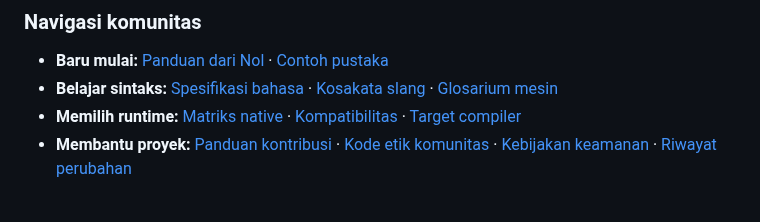
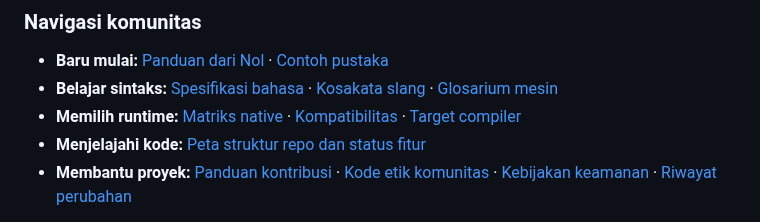
Before and after one commit to rllibo833-sudo/pusingcuk, a Markdown page: README.md, the part around the change. Drawn GitHub-style.

Commit message:
docs: link repository structure guide from README

```diff
--- a/README.md
+++ b/README.md
@@ -17,6 +17,7 @@ Versi: 0.4-dev.
 - **Baru mulai:** [Panduan dari Nol](docs/PEMULA.md) · [Contoh pustaka](library/README.md)
 - **Belajar sintaks:** [Spesifikasi bahasa](SPEC.md) · [Kosakata slang](docs/KOSAKATA_GENZ.md) · [Glosarium mesin](library/kosakata.json)
 - **Memilih runtime:** [Matriks native](docs/NATIVE_RUNTIME.md) · [Kompatibilitas](docs/COMPATIBILITY.md) · [Target compiler](docs/COMPILER_TARGETS.md)
+- **Menjelajahi kode:** [Peta struktur repo dan status fitur](docs/REPO_STRUCTURE.md)
 - **Membantu proyek:** [Panduan kontribusi](CONTRIBUTING.md) · [Kode etik komunitas](CODE_OF_CONDUCT.md) · [Kebijakan keamanan](SECURITY.md) · [Riwayat perubahan](https://github.com/rllibo833-sudo/pusingcuk/commits/main)
 
 **Peringatan keamanan:** runtime native, Studio, dan backend PVM belum merupakan sandbox. Backend JavaScript PVM memakai evaluasi ekspresi `Function()` dan memiliki operasi file/jaringan. Jangan jalankan kode atau bytecode dari sumber yang tidak dipercaya.
```
